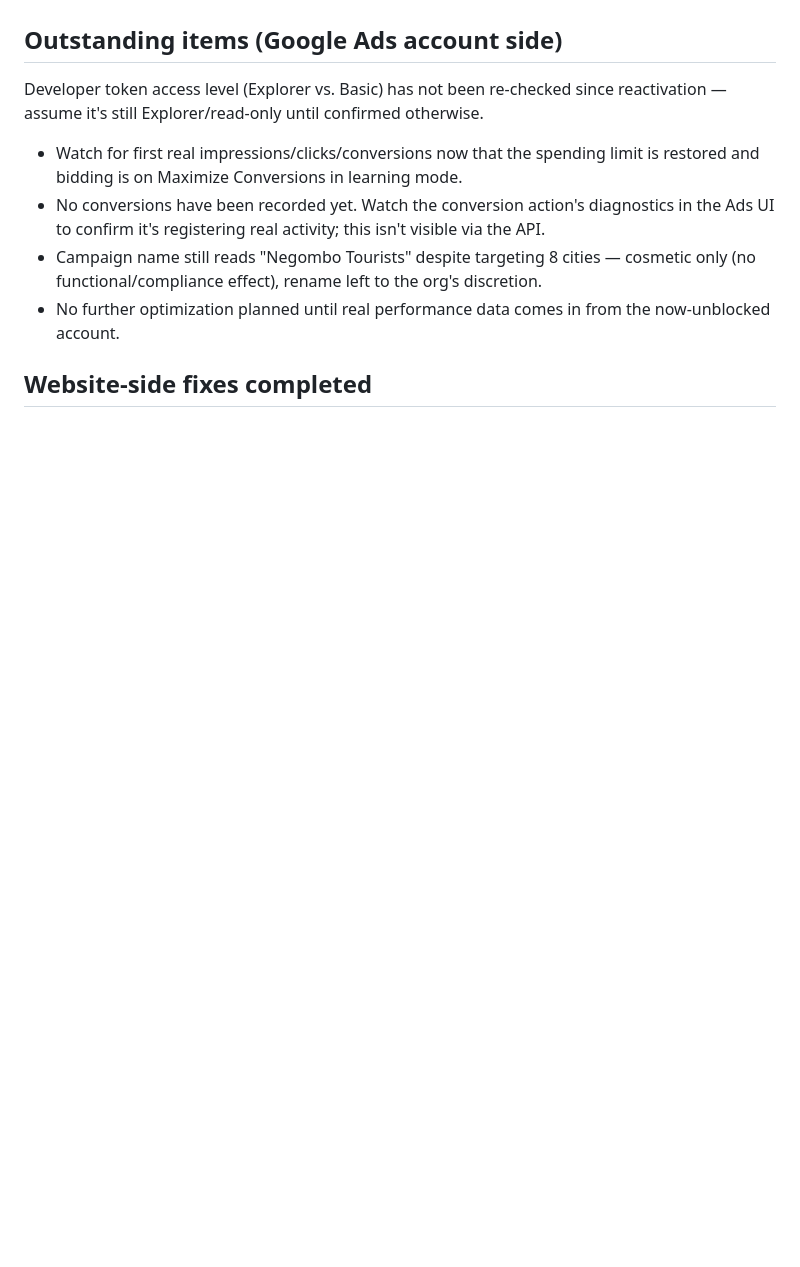
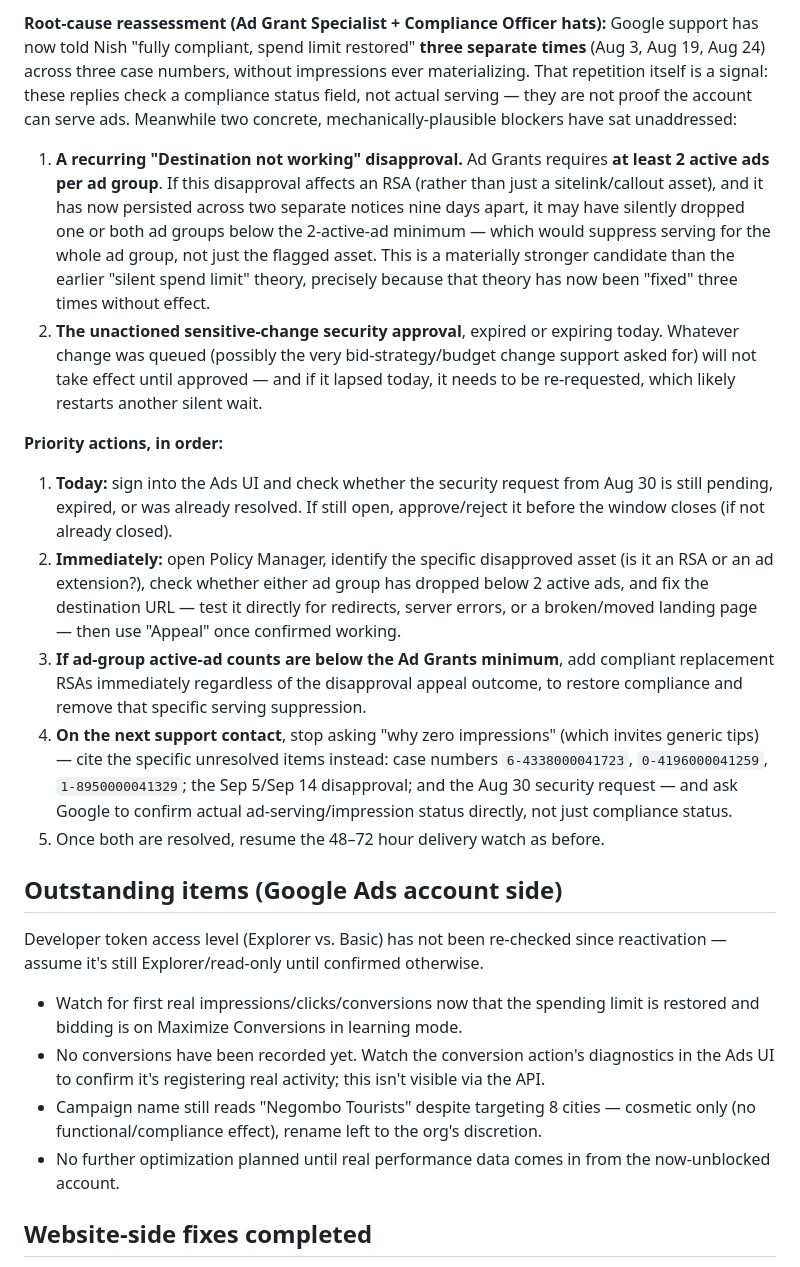
Before and after one commit to ZeroPlastic/zeroplastic-google-ads, a Markdown page: docs/account-status.md, the part around one of its changes. GitHub-like rendering; blank space fills up the shorter version.

```diff
--- a/docs/account-status.md
+++ b/docs/account-status.md
@@ -73,3 +91,14 @@ No live API/MCP access exists in this environment, so this review is reconstruct
+**Root-cause reassessment (Ad Grant Specialist + Compliance Officer hats):** Google support has now told Nish "fully compliant, spend limit restored" **three separate times** (Aug 3, Aug 19, Aug 24) across three case numbers, without impressions ever materializing. That repetition itself is a signal: these replies check a compliance status field, not actual serving — they are not proof the account can serve ads. Meanwhile two concrete, mechanically-plausible blockers have sat unaddressed:
+1. **A recurring "Destination not working" disapproval.** Ad Grants requires **at least 2 active ads per ad group**. If this disapproval affects an RSA (rather than just a sitelink/callout asset), and it has now persisted across two separate notices nine days apart, it may have silently dropped one or both ad groups below the 2-active-ad minimum — which would suppress serving for the whole ad group, not just the flagged asset. This is a materially stronger candidate than the earlier "silent spend limit" theory, precisely because that theory has now been "fixed" three times without effect.
+2. **The unactioned sensitive-change security approval**, expired or expiring today. Whatever change was queued (possibly the very bid-strategy/budget change support asked for) will not take effect until approved — and if it lapsed today, it needs to be re-requested, which likely restarts another silent wait.
+
+**Priority actions, in order:**
+1. **Today:** sign into the Ads UI and check whether the security request from Aug 30 is still pending, expired, or was already resolved. If still open, approve/reject it before the window closes (if not already closed).
+2. **Immediately:** open Policy Manager, identify the specific disapproved asset (is it an RSA or an ad extension?), check whether either ad group has dropped below 2 active ads, and fix the destination URL — test it directly for redirects, server errors, or a broken/moved landing page — then use "Appeal" once confirmed working.
+3. **If ad-group active-ad counts are below the Ad Grants minimum**, add compliant replacement RSAs immediately regardless of the disapproval appeal outcome, to restore compliance and remove that specific serving suppression.
+4. **On the next support contact**, stop asking "why zero impressions" (which invites generic tips) — cite the specific unresolved items instead: case numbers `6-4338000041723`, `0-4196000041259`, `1-8950000041329`; the Sep 5/Sep 14 disapproval; and the Aug 30 security request — and ask Google to confirm actual ad-serving/impression status directly, not just compliance status.
+5. Once both are resolved, resume the 48–72 hour delivery watch as before.
+
 ## Outstanding items (Google Ads account side)
 
 Developer token access level (Explorer vs. Basic) has not been re-checked since reactivation — assume it's still Explorer/read-only until confirmed otherwise.
```
Also changed, not shown: other parts of docs/account-status.md (+18 -0 lines).
